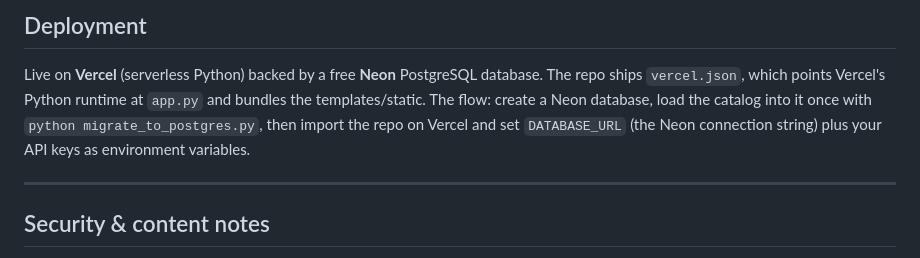
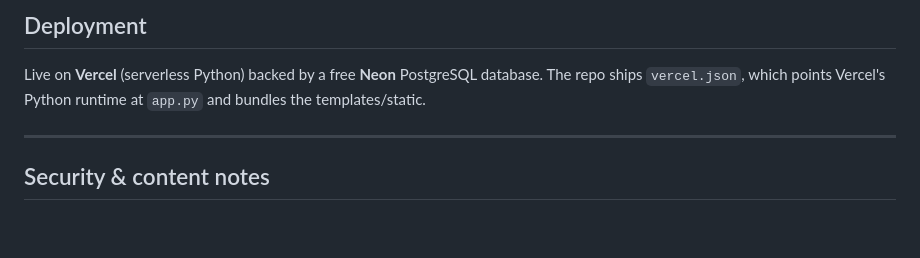
Before and after one commit to Jyotishman89/ScreamStream, a Markdown page: README.md, the part around the change. Drawn GitHub-style; blank space fills up the shorter version.

```diff
--- a/README.md
+++ b/README.md
@@ -110,10 +110,7 @@ list (all optional; the app degrades gracefully without them).
 
 Live on **Vercel** (serverless Python) backed by a free **Neon** PostgreSQL
 database. The repo ships `vercel.json`, which points Vercel's Python runtime at
-`app.py` and bundles the templates/static. The flow: create a Neon database,
-load the catalog into it once with `python migrate_to_postgres.py`, then import
-the repo on Vercel and set `DATABASE_URL` (the Neon connection string) plus your
-API keys as environment variables.
+`app.py` and bundles the templates/static.
 
 ---
 
```
